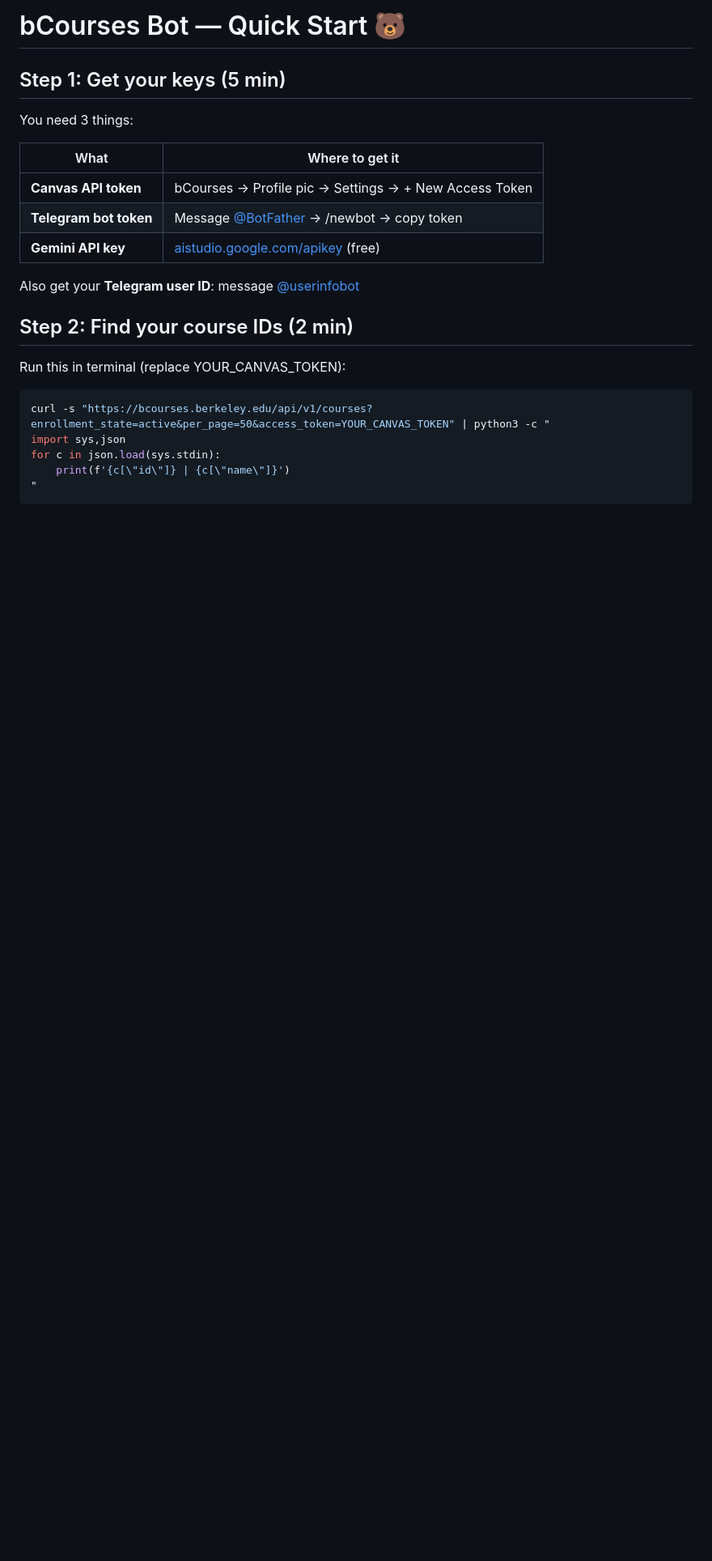
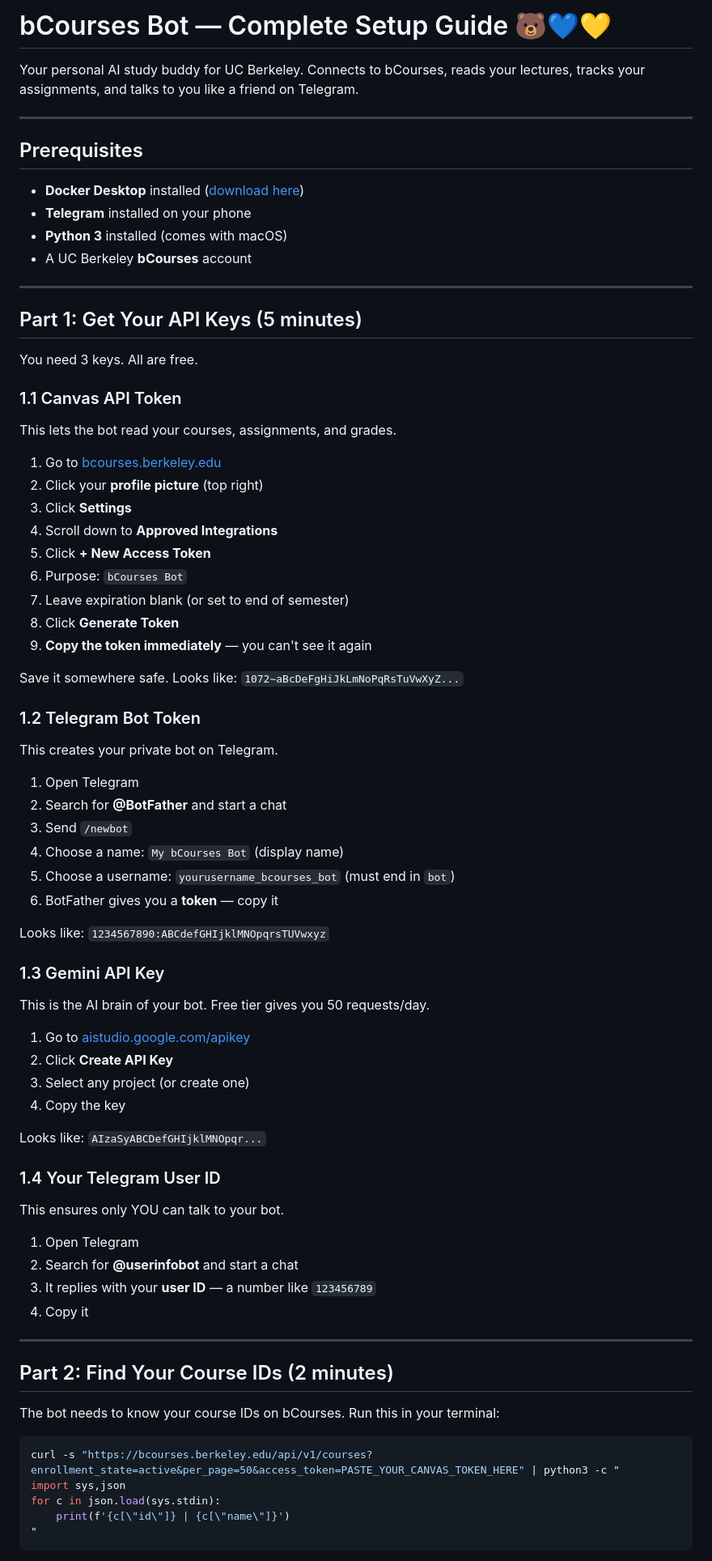
Before and after one commit to qazybekb/openmind, a Markdown page: setup/SETUP.md, the part around one of its changes. Shown at 81% size. GitHub-like rendering; blank space fills up the shorter version.

````diff
--- a/setup/SETUP.md
+++ b/setup/SETUP.md
@@ -1,23 +1,79 @@
-# bCourses Bot — Quick Start 🐻
+# bCourses Bot — Complete Setup Guide 🐻💙💛
 
-## Step 1: Get your keys (5 min)
+Your personal AI study buddy for UC Berkeley. Connects to bCourses, reads your lectures, tracks your assignments, and talks to you like a friend on Telegram.
 
-You need 3 things:
+---
 
-| What | Where to get it |
-|------|----------------|
-| **Canvas API token** | bCourses → Profile pic → Settings → + New Access Token |
-| **Telegram bot token** | Message [@BotFather](https://t.me/BotFather) → /newbot → copy token |
-| **Gemini API key** | [aistudio.google.com/apikey](https://aistudio.google.com/apikey) (free) |
+## Prerequisites
 
-Also get your **Telegram user ID**: message [@userinfobot](https://t.me/userinfobot)
+- **Docker Desktop** installed ([download here](https://www.docker.com/products/docker-desktop/))
+- **Telegram** installed on your phone
+- **Python 3** installed (comes with macOS)
+- A UC Berkeley **bCourses** account
 
-## Step 2: Find your course IDs (2 min)
+---
 
-Run this in terminal (replace YOUR_CANVAS_TOKEN):
+## Part 1: Get Your API Keys (5 minutes)
+
+You need 3 keys. All are free.
+
+### 1.1 Canvas API Token
+
+This lets the bot read your courses, assignments, and grades.
+
+1. Go to [bcourses.berkeley.edu](https://bcourses.berkeley.edu)
+2. Click your **profile picture** (top right)
+3. Click **Settings**
+4. Scroll down to **Approved Integrations**
+5. Click **+ New Access Token**
+6. Purpose: `bCourses Bot`
+7. Leave expiration blank (or set to end of semester)
+8. Click **Generate Token**
+9. **Copy the token immediately** — you can't see it again
+
+Save it somewhere safe. Looks like: `1072~aBcDeFgHiJkLmNoPqRsTuVwXyZ...`
+
+### 1.2 Telegram Bot Token
+
+This creates your private bot on Telegram.
+
+1. Open Telegram
+2. Search for **@BotFather** and start a chat
+3. Send `/newbot`
+4. Choose a name: `My bCourses Bot` (display name)
+5. Choose a username: `yourusername_bcourses_bot` (must end in `bot`)
+6. BotFather gives you a **token** — copy it
+
+Looks like: `1234567890:ABCdefGHIjklMNOpqrsTUVwxyz`
+
+### 1.3 Gemini API Key
+
+This is the AI brain of your bot. Free tier gives you 50 requests/day.
+
+1. Go to [aistudio.google.com/apikey](https://aistudio.google.com/apikey)
+2. Click **Create API Key**
+3. Select any project (or create one)
+4. Copy the key
+
+Looks like: `AIzaSyABCDefGHIjklMNOpqr...`
+
+### 1.4 Your Telegram User ID
+
+This ensures only YOU can talk to your bot.
+
+1. Open Telegram
+2. Search for **@userinfobot** and start a chat
+3. It replies with your **user ID** — a number like `123456789`
+4. Copy it
+
+---
+
+## Part 2: Find Your Course IDs (2 minutes)
+
+The bot needs to know your course IDs on bCourses. Run this in your terminal:
 
 ```bash
-curl -s "https://bcourses.berkeley.edu/api/v1/courses?enrollment_state=active&per_page=50&access_token=YOUR_CANVAS_TOKEN" | python3 -c "
+curl -s "https://bcourses.berkeley.edu/api/v1/courses?enrollment_state=active&per_page=50&access_token=PASTE_YOUR_CANVAS_TOKEN_HERE" | python3 -c "
 import sys,json
 for c in json.load(sys.stdin):
     print(f'{c[\"id\"]} | {c[\"name\"]}')
````
Also changed, not shown: other parts of setup/SETUP.md (+228 -44 lines).
